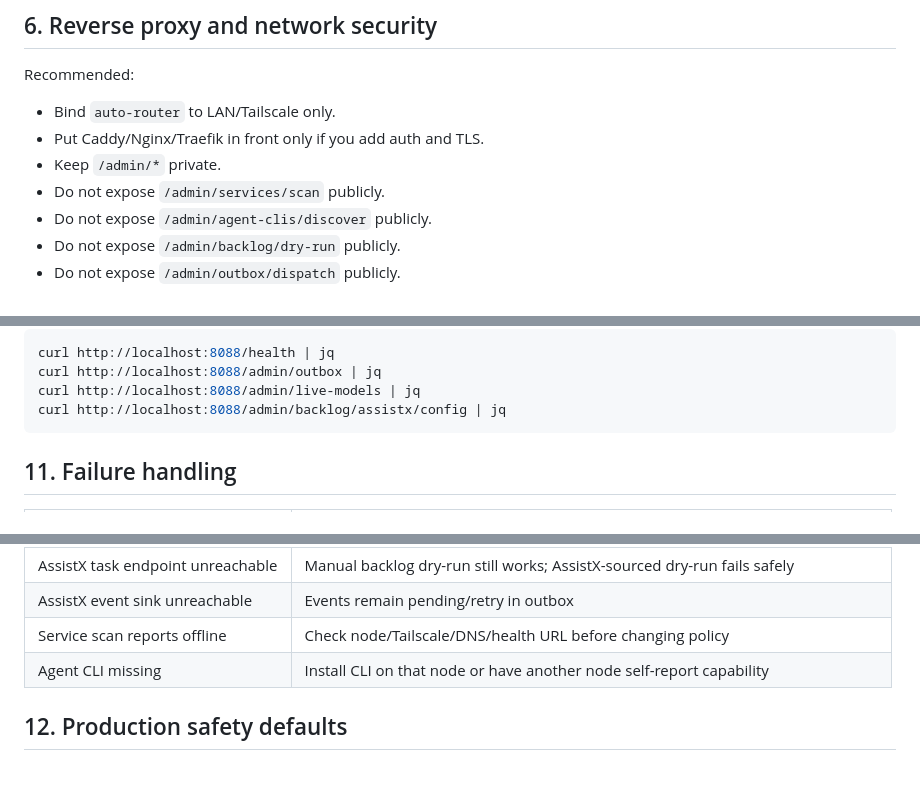
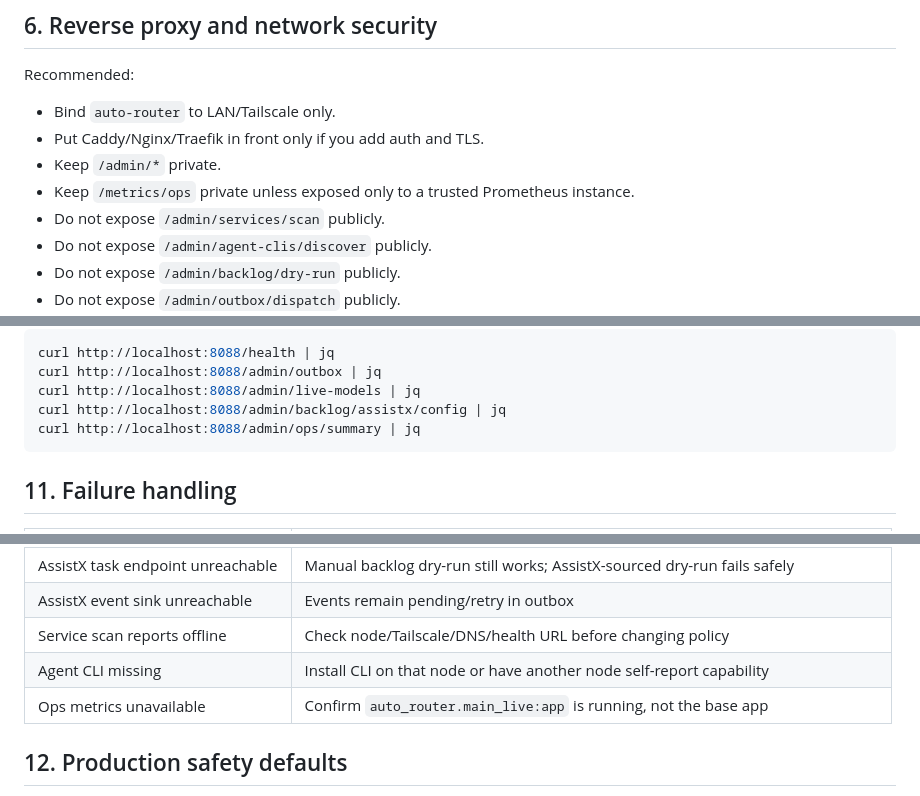
Before and after one commit to scottjoyner/auto-router, a Markdown page: docs/PRODUCTION_DEPLOYMENT.md, 3 parts joined by grey strips. Drawn GitHub-style.

````diff
--- a/docs/PRODUCTION_DEPLOYMENT.md
+++ b/docs/PRODUCTION_DEPLOYMENT.md
@@ -127,6 +128,7 @@ Recommended:
 - Bind `auto-router` to LAN/Tailscale only.
 - Put Caddy/Nginx/Traefik in front only if you add auth and TLS.
 - Keep `/admin/*` private.
+- Keep `/metrics/ops` private unless exposed only to a trusted Prometheus instance.
 - Do not expose `/admin/services/scan` publicly.
 - Do not expose `/admin/agent-clis/discover` publicly.
 - Do not expose `/admin/backlog/dry-run` publicly.
@@ -263,6 +289,7 @@ curl http://localhost:8088/health | jq
 curl http://localhost:8088/admin/outbox | jq
 curl http://localhost:8088/admin/live-models | jq
 curl http://localhost:8088/admin/backlog/assistx/config | jq
+curl http://localhost:8088/admin/ops/summary | jq
 ```
 
 ## 11. Failure handling
@@ -277,6 +304,7 @@ curl http://localhost:8088/admin/backlog/assistx/config | jq
 | AssistX event sink unreachable | Events remain pending/retry in outbox |
 | Service scan reports offline | Check node/Tailscale/DNS/health URL before changing policy |
 | Agent CLI missing | Install CLI on that node or have another node self-report capability |
+| Ops metrics unavailable | Confirm `auto_router.main_live:app` is running, not the base app |
 
 ## 12. Production safety defaults
 
````
Also changed, not shown: other parts of docs/PRODUCTION_DEPLOYMENT.md (+27 -2 lines).
